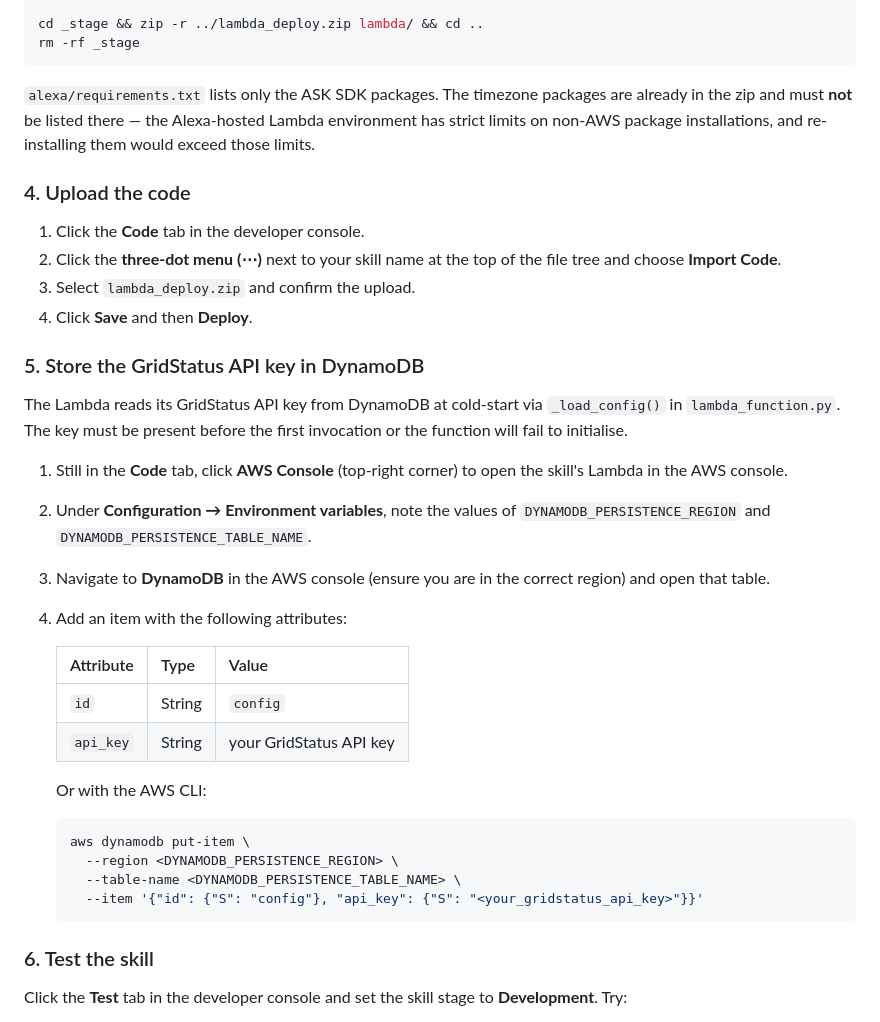
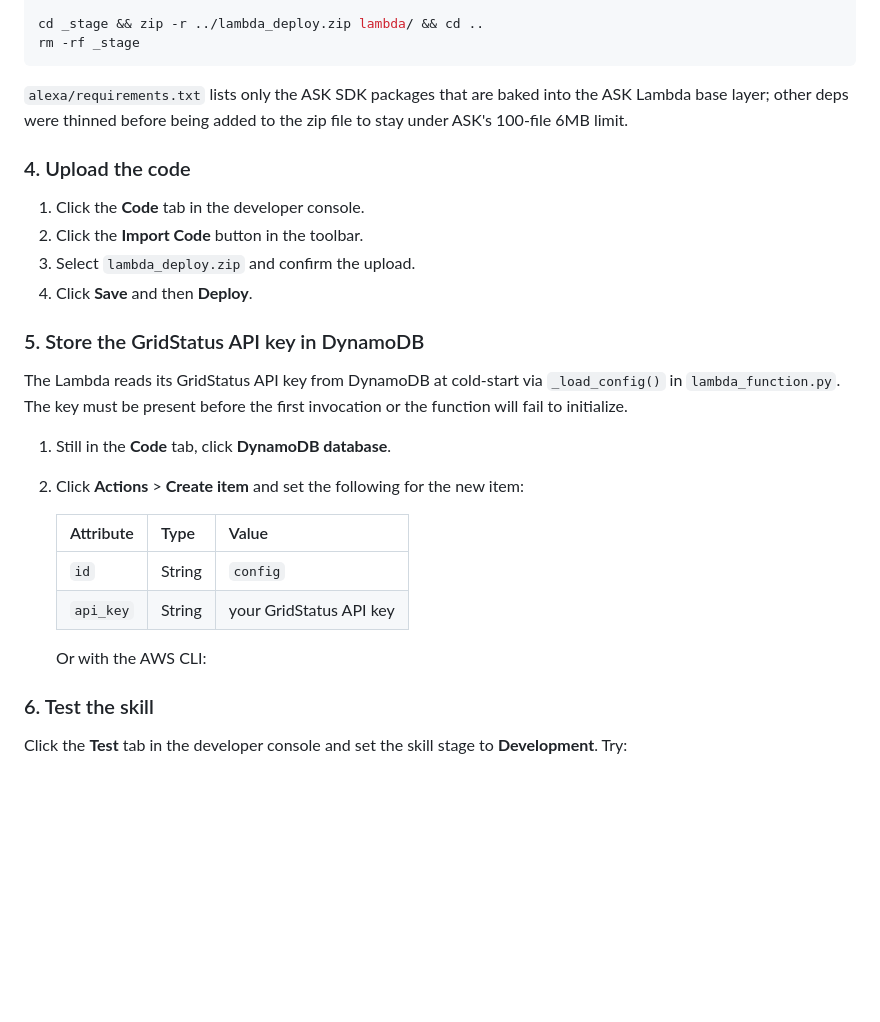
Before and after one commit to iansltx/gridstatus-alexa-skill, a Markdown page: README.md, the part around the change. GitHub-like rendering; blank space fills up the shorter version.

Commit message:
Fix code upload + Dynamo mismatches in readme

````diff
--- a/README.md
+++ b/README.md
@@ -35,23 +35,21 @@ cd _stage && zip -r ../lambda_deploy.zip lambda/ && cd ..
 rm -rf _stage
 ```
 
-`alexa/requirements.txt` lists only the ASK SDK packages. The timezone packages are already in the zip and must **not** be listed there — the Alexa-hosted Lambda environment has strict limits on non-AWS package installations, and re-installing them would exceed those limits.
+`alexa/requirements.txt` lists only the ASK SDK packages that are baked into the ASK Lambda base layer; other deps were thinned before being added to the zip file to stay under ASK's 100-file 6MB limit.
 
 ### 4. Upload the code
 
 1. Click the **Code** tab in the developer console.
-2. Click the **three-dot menu (⋯)** next to your skill name at the top of the file tree and choose **Import Code**.
+2. Click the **Import Code** button in the toolbar.
 3. Select `lambda_deploy.zip` and confirm the upload.
 4. Click **Save** and then **Deploy**.
 
 ### 5. Store the GridStatus API key in DynamoDB
 
-The Lambda reads its GridStatus API key from DynamoDB at cold-start via `_load_config()` in `lambda_function.py`. The key must be present before the first invocation or the function will fail to initialise.
+The Lambda reads its GridStatus API key from DynamoDB at cold-start via `_load_config()` in `lambda_function.py`. The key must be present before the first invocation or the function will fail to initialize.
 
-1. Still in the **Code** tab, click **AWS Console** (top-right corner) to open the skill's Lambda in the AWS console.
-2. Under **Configuration → Environment variables**, note the values of `DYNAMODB_PERSISTENCE_REGION` and `DYNAMODB_PERSISTENCE_TABLE_NAME`.
-3. Navigate to **DynamoDB** in the AWS console (ensure you are in the correct region) and open that table.
-4. Add an item with the following attributes:
+1. Still in the **Code** tab, click **DynamoDB database**.
+2. Click **Actions** > **Create item** and set the following for the new item:
 
    | Attribute | Type   | Value                   |
    |-----------|--------|-------------------------|
@@ -59,13 +57,6 @@ The Lambda reads its GridStatus API key from DynamoDB at cold-start via `_load_c
    | `api_key` | String | your GridStatus API key |
 
    Or with the AWS CLI:
-
-   ```bash
-   aws dynamodb put-item \
-     --region <DYNAMODB_PERSISTENCE_REGION> \
-     --table-name <DYNAMODB_PERSISTENCE_TABLE_NAME> \
-     --item '{"id": {"S": "config"}, "api_key": {"S": "<your_gridstatus_api_key>"}}'
-   ```
 
 ### 6. Test the skill
 
````
